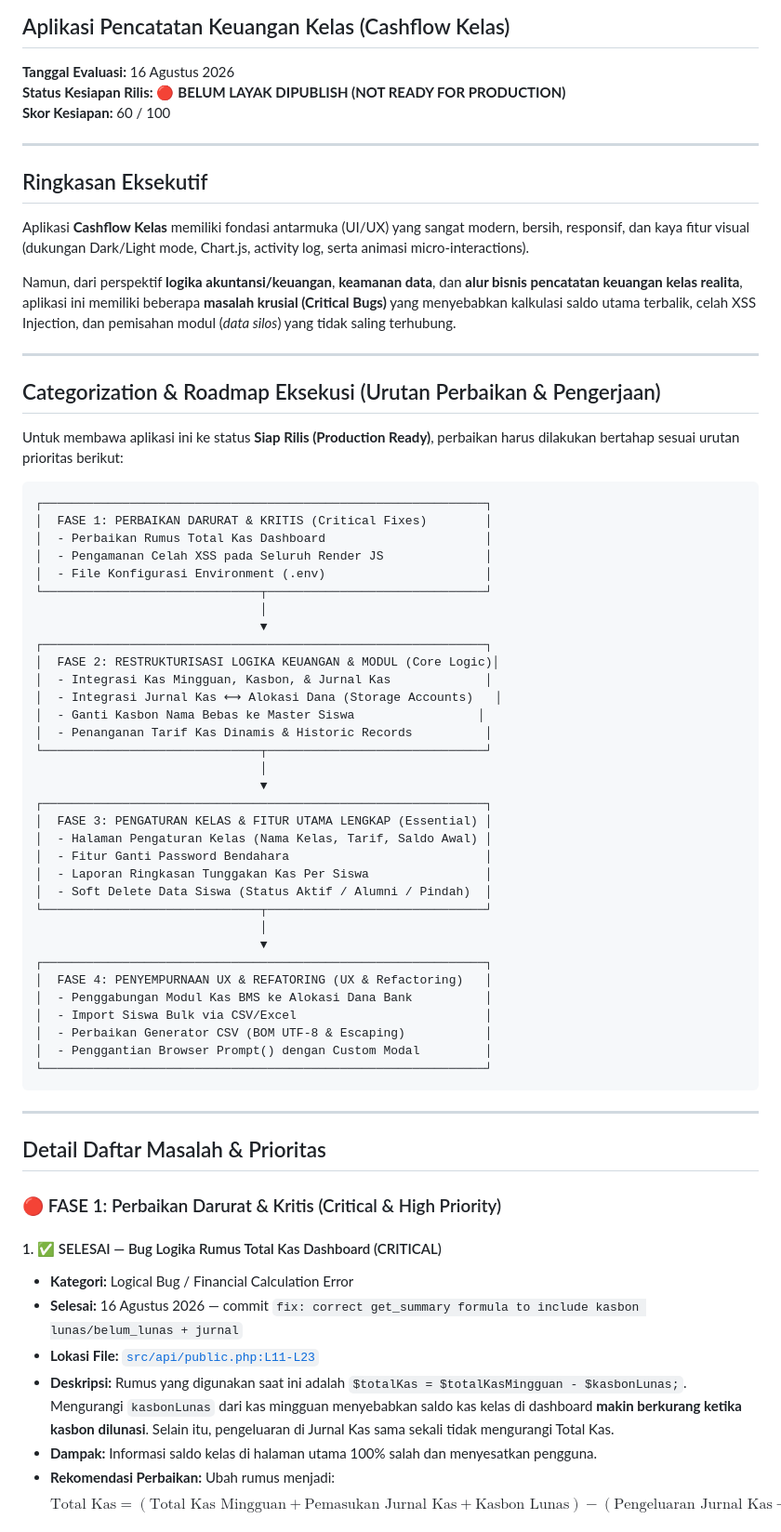
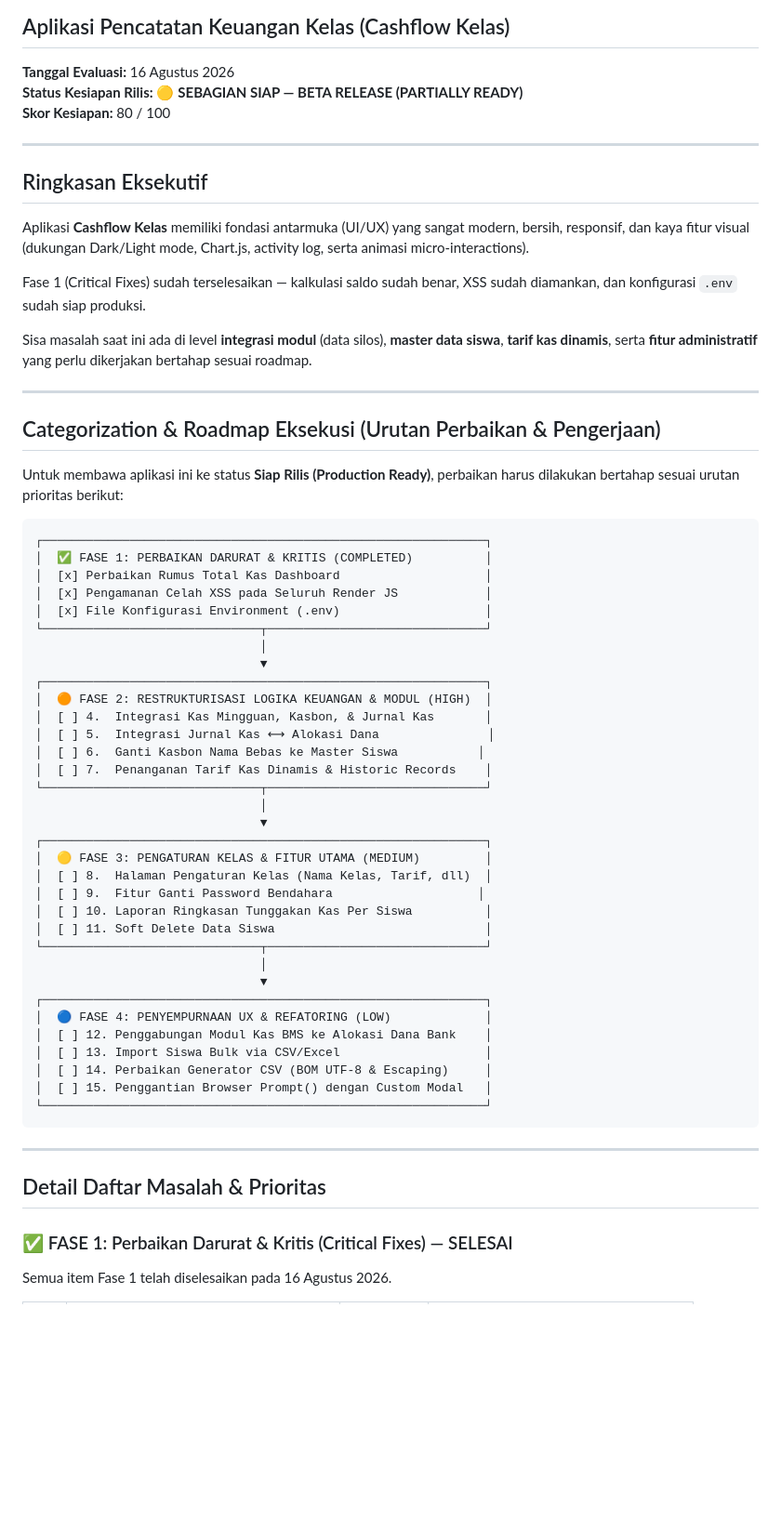
Before and after one commit to FAYnim/KasFlow, a Markdown page: report_evaluasi_keuangan_kelas.md, the part around one of its changes. Shown at 93% size. GitHub-like rendering; blank space fills up the shorter version.

````diff
--- a/report_evaluasi_keuangan_kelas.md
+++ b/report_evaluasi_keuangan_kelas.md
@@ -2,8 +2,8 @@
 ## Aplikasi Pencatatan Keuangan Kelas (Cashflow Kelas)
 
 **Tanggal Evaluasi:** 16 Agustus 2026
-**Status Kesiapan Rilis:** 🔴 **BELUM LAYAK DIPUBLISH (NOT READY FOR PRODUCTION)**
-**Skor Kesiapan:** 60 / 100
+**Status Kesiapan Rilis:** 🟡 **SEBAGIAN SIAP — BETA RELEASE (PARTIALLY READY)**
+**Skor Kesiapan:** 80 / 100
 
 ---
 
@@ -11,7 +11,9 @@
 
 Aplikasi **Cashflow Kelas** memiliki fondasi antarmuka (UI/UX) yang sangat modern, bersih, responsif, dan kaya fitur visual (dukungan Dark/Light mode, Chart.js, activity log, serta animasi micro-interactions).
 
-Namun, dari perspektif **logika akuntansi/keuangan**, **keamanan data**, dan **alur bisnis pencatatan keuangan kelas realita**, aplikasi ini memiliki beberapa **masalah krusial (Critical Bugs)** yang menyebabkan kalkulasi saldo utama terbalik, celah XSS Injection, dan pemisahan modul (*data silos*) yang tidak saling terhubung.
+Fase 1 (Critical Fixes) sudah terselesaikan — kalkulasi saldo sudah benar, XSS sudah diamankan, dan konfigurasi `.env` sudah siap produksi.
+
+Sisa masalah saat ini ada di level **integrasi modul** (data silos), **master data siswa**, **tarif kas dinamis**, serta **fitur administratif** yang perlu dikerjakan bertahap sesuai roadmap.
 
 ---
 
@@ -21,37 +23,37 @@ Untuk membawa aplikasi ini ke status **Siap Rilis (Production Ready)**, perbaika
 
 ```
 ┌─────────────────────────────────────────────────────────────┐
-│  FASE 1: PERBAIKAN DARURAT & KRITIS (Critical Fixes)        │
-│  - Perbaikan Rumus Total Kas Dashboard                      │
-│  - Pengamanan Celah XSS pada Seluruh Render JS              │
-│  - File Konfigurasi Environment (.env)                      │
+│  ✅ FASE 1: PERBAIKAN DARURAT & KRITIS (COMPLETED)          │
+│  [x] Perbaikan Rumus Total Kas Dashboard                    │
+│  [x] Pengamanan Celah XSS pada Seluruh Render JS            │
+│  [x] File Konfigurasi Environment (.env)                    │
 └──────────────────────────────┬──────────────────────────────┘
                                │
                                ▼
 ┌─────────────────────────────────────────────────────────────┐
-│  FASE 2: RESTRUKTURISASI LOGIKA KEUANGAN & MODUL (Core Logic)│
-│  - Integrasi Kas Mingguan, Kasbon, & Jurnal Kas             │
-│  - Integrasi Jurnal Kas ⟷ Alokasi Dana (Storage Accounts)   │
-│  - Ganti Kasbon Nama Bebas ke Master Siswa                 │
-│  - Penanganan Tarif Kas Dinamis & Historic Records          │
+│  🟠 FASE 2: RESTRUKTURISASI LOGIKA KEUANGAN & MODUL (HIGH)  │
+│  [ ] 4.  Integrasi Kas Mingguan, Kasbon, & Jurnal Kas       │
+│  [ ] 5.  Integrasi Jurnal Kas ⟷ Alokasi Dana               │
+│  [ ] 6.  Ganti Kasbon Nama Bebas ke Master Siswa           │
+│  [ ] 7.  Penanganan Tarif Kas Dinamis & Historic Records    │
 └──────────────────────────────┬──────────────────────────────┘
                                │
                                ▼
 ┌─────────────────────────────────────────────────────────────┐
-│  FASE 3: PENGATURAN KELAS & FITUR UTAMA LENGKAP (Essential) │
-│  - Halaman Pengaturan Kelas (Nama Kelas, Tarif, Saldo Awal) │
-│  - Fitur Ganti Password Bendahara                           │
-│  - Laporan Ringkasan Tunggakan Kas Per Siswa                │
-│  - Soft Delete Data Siswa (Status Aktif / Alumni / Pindah)  │
+│  🟡 FASE 3: PENGATURAN KELAS & FITUR UTAMA (MEDIUM)         │
+│  [ ] 8.  Halaman Pengaturan Kelas (Nama Kelas, Tarif, dll)  │
+│  [ ] 9.  Fitur Ganti Password Bendahara                    │
+│  [ ] 10. Laporan Ringkasan Tunggakan Kas Per Siswa          │
+│  [ ] 11. Soft Delete Data Siswa                             │
 └──────────────────────────────┬──────────────────────────────┘
                                │
                                ▼
 ┌─────────────────────────────────────────────────────────────┐
-│  FASE 4: PENYEMPURNAAN UX & REFATORING (UX & Refactoring)   │
-│  - Penggabungan Modul Kas BMS ke Alokasi Dana Bank          │
-│  - Import Siswa Bulk via CSV/Excel                          │
-│  - Perbaikan Generator CSV (BOM UTF-8 & Escaping)           │
-│  - Penggantian Browser Prompt() dengan Custom Modal         │
+│  🔵 FASE 4: PENYEMPURNAAN UX & REFATORING (LOW)             │
+│  [ ] 12. Penggabungan Modul Kas BMS ke Alokasi Dana Bank    │
+│  [ ] 13. Import Siswa Bulk via CSV/Excel                    │
+│  [ ] 14. Perbaikan Generator CSV (BOM UTF-8 & Escaping)     │
+│  [ ] 15. Penggantian Browser Prompt() dengan Custom Modal   │
 └─────────────────────────────────────────────────────────────┘
 ```
 
@@ -59,15 +61,7 @@ Untuk membawa aplikasi ini ke status **Siap Rilis (Production Ready)**, perbaika
 
 ## Detail Daftar Masalah & Prioritas
 
-### 🔴 FASE 1: Perbaikan Darurat & Kritis (Critical & High Priority)
+### ✅ FASE 1: Perbaikan Darurat & Kritis (Critical Fixes) — SELESAI
 
-#### 1. ✅ SELESAI — Bug Logika Rumus Total Kas Dashboard (CRITICAL)
-* **Kategori:** Logical Bug / Financial Calculation Error
-* **Selesai:** 16 Agustus 2026 — commit `fix: correct get_summary formula to include kasbon lunas/belum_lunas + jurnal`
-* **Lokasi File:** [`src/api/public.php:L11-L23`](file:///c:/xampp/htdocs/faydev/cashflow-kelas/src/api/public.php#L11-L23)
-* **Deskripsi:** Rumus yang digunakan saat ini adalah `$totalKas = $totalKasMingguan - $kasbonLunas;`. Mengurangi `kasbonLunas` dari kas mingguan menyebabkan saldo kas kelas di dashboard **makin berkurang ketika kasbon dilunasi**. Selain itu, pengeluaran di Jurnal Kas sama sekali tidak mengurangi Total Kas.
-* **Dampak:** Informasi saldo kelas di halaman utama 100% salah dan menyesatkan pengguna.
-* **Rekomendasi Perbaikan:**
-  Ubah rumus menjadi:
-  $$\text{Total Kas} = (\text{Total Kas Mingguan} + \text{Pemasukan Jurnal Kas} + \text{Kasbon Lunas}) - (\text{Pengeluaran Jurnal Kas} + \text{Kasbon Belum Lunas})$$
+Semua item Fase 1 telah diselesaikan pada 16 Agustus 2026.
 
````
Also changed, not shown: other parts of report_evaluasi_keuangan_kelas.md (+24 -37 lines).
